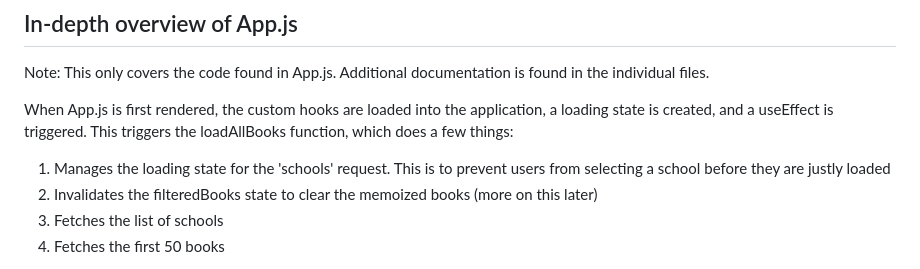
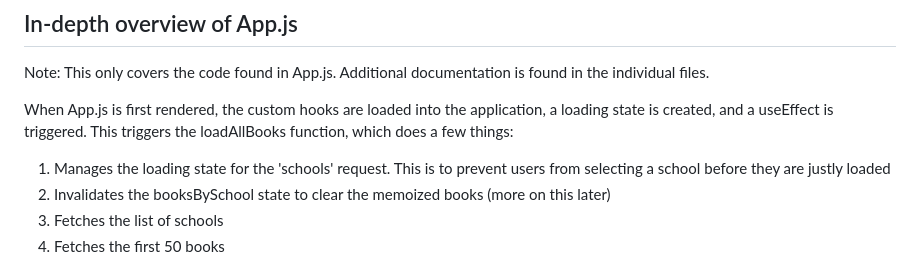
Before and after one commit to julian-cardone/rtech, a Markdown page: frontend/README.md, the part around the change. Drawn GitHub-style.

Commit message:
readme updated for booksBySchool

```diff
--- a/frontend/README.md
+++ b/frontend/README.md
@@ -43,7 +43,7 @@ Note: This only covers the code found in App.js. Additional documentation is fou
 
 When App.js is first rendered, the custom hooks are loaded into the application, a loading state is created, and a useEffect is triggered. This triggers the loadAllBooks function, which does a few things:
 1. Manages the loading state for the 'schools' request. This is to prevent users from selecting a school before they are justly loaded
-2. Invalidates the filteredBooks state to clear the memoized books (more on this later)
+2. Invalidates the booksBySchool state to clear the memoized books (more on this later)
 3. Fetches the list of schools
 4. Fetches the first 50 books
 
```
